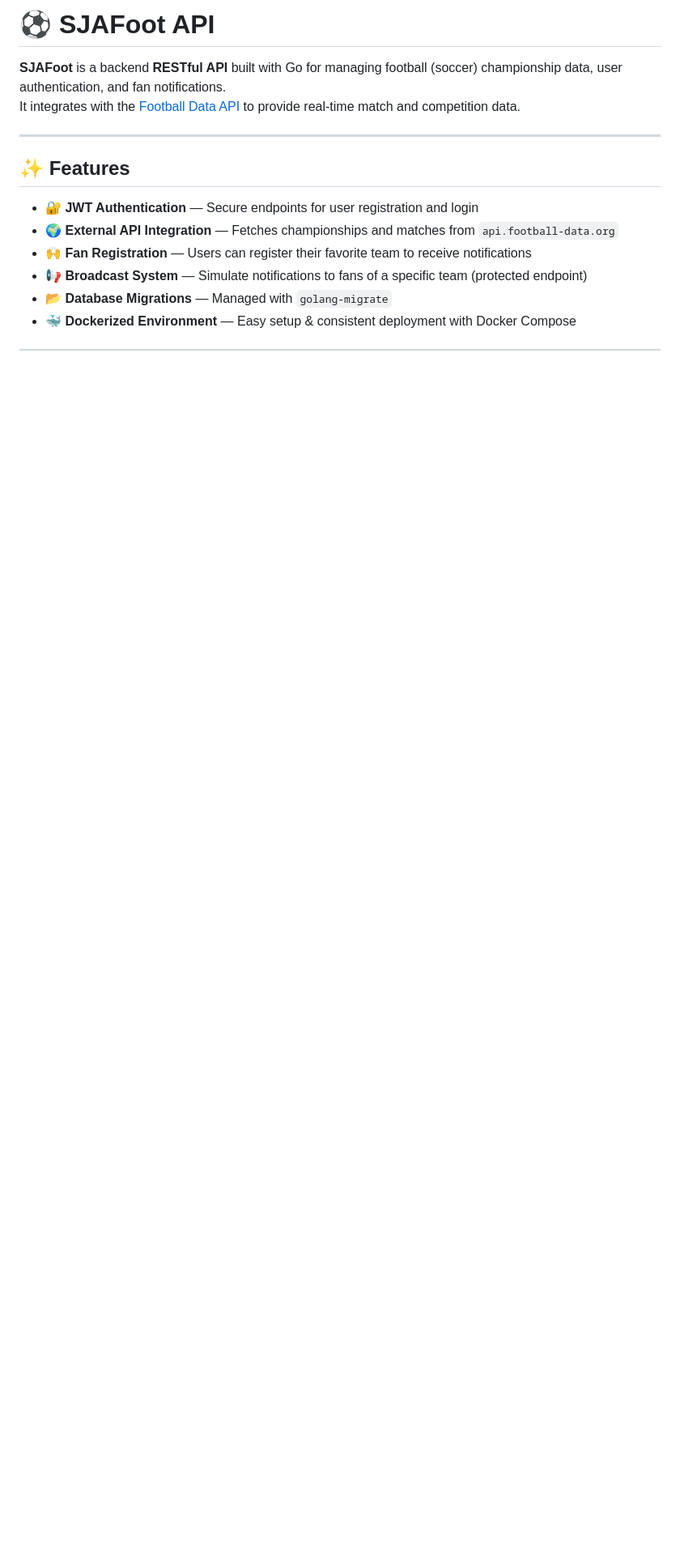
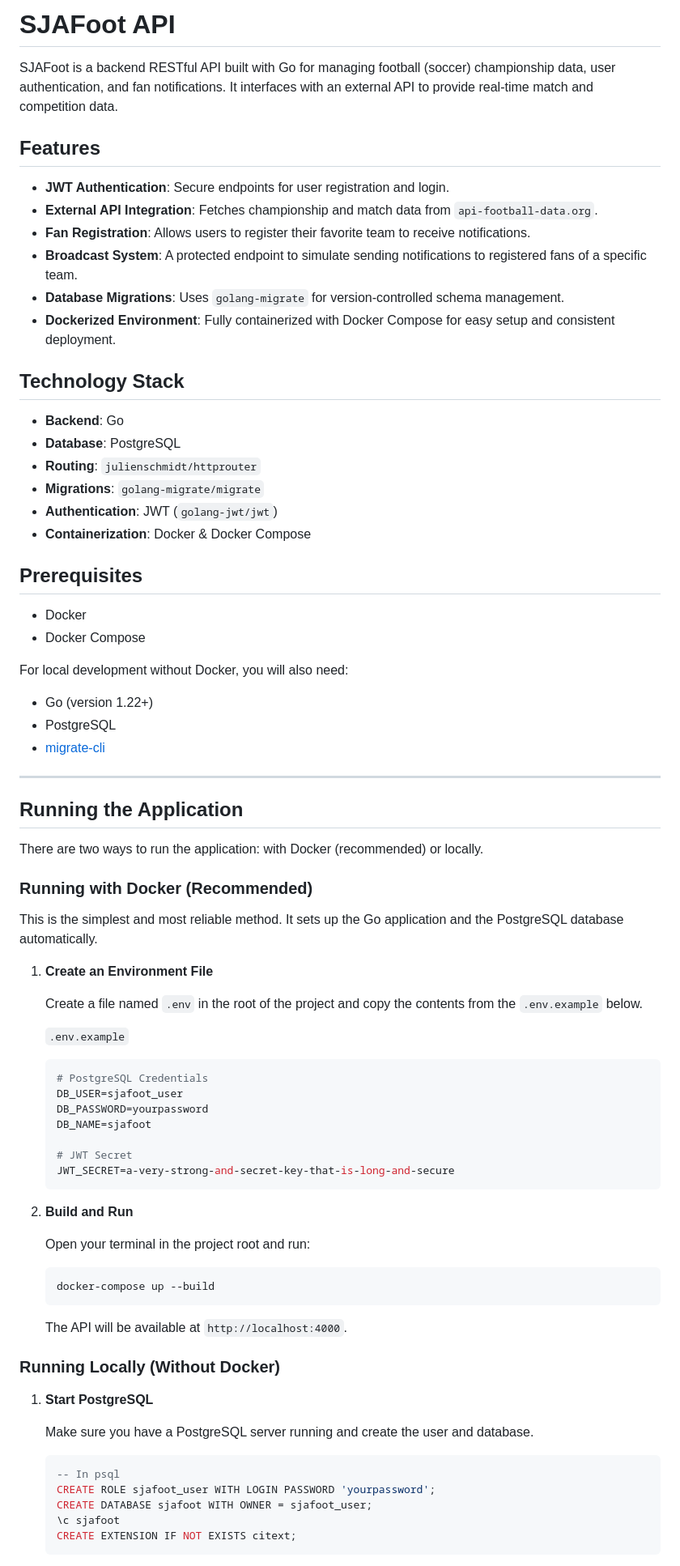
Before and after one commit to sjakk/sjafoot-api, a Markdown page: README.md, the part around one of its changes. Shown at 81% size. Rendered like a GitHub page; blank space fills up the shorter version.

````diff
--- a/README.md
+++ b/README.md
@@ -1,15 +1,78 @@
-# ⚽ SJAFoot API
+# SJAFoot API
 
-**SJAFoot** is a backend **RESTful API** built with Go for managing football (soccer) championship data, user authentication, and fan notifications.
-It integrates with the [Football Data API](https://www.football-data.org/) to provide real-time match and competition data.
+SJAFoot is a backend RESTful API built with Go for managing football (soccer) championship data, user authentication, and fan notifications. It interfaces with an external API to provide real-time match and competition data.
+
+## Features
+
+-   **JWT Authentication**: Secure endpoints for user registration and login.
+-   **External API Integration**: Fetches championship and match data from `api-football-data.org`.
+-   **Fan Registration**: Allows users to register their favorite team to receive notifications.
+-   **Broadcast System**: A protected endpoint to simulate sending notifications to registered fans of a specific team.
+-   **Database Migrations**: Uses `golang-migrate` for version-controlled schema management.
+-   **Dockerized Environment**: Fully containerized with Docker Compose for easy setup and consistent deployment.
+
+## Technology Stack
+
+-   **Backend**: Go
+-   **Database**: PostgreSQL
+-   **Routing**: `julienschmidt/httprouter`
+-   **Migrations**: `golang-migrate/migrate`
+-   **Authentication**: JWT (`golang-jwt/jwt`)
+-   **Containerization**: Docker & Docker Compose
+
+## Prerequisites
+
+-   Docker
+-   Docker Compose
+
+For local development without Docker, you will also need:
+-   Go (version 1.22+)
+-   PostgreSQL
+-   [migrate-cli](https://github.com/golang-migrate/migrate/tree/master/cmd/migrate)
 
 ---
 
-## ✨ Features
+## Running the Application
 
-- 🔐 **JWT Authentication** — Secure endpoints for user registration and login
-- 🌍 **External API Integration** — Fetches championships and matches from `api.football-data.org`
-- 🙌 **Fan Registration** — Users can register their favorite team to receive notifications
-- 📢 **Broadcast System** — Simulate notifications to fans of a specific team (protected endpoint)
-- 📂 **Database Migrations** — Managed with `golang-migrate`
-- 🐳 **Dockerized Environment** — Easy setup & consistent deployment with Docker Compose
+There are two ways to run the application: with Docker (recommended) or locally.
+
+### Running with Docker (Recommended)
+
+This is the simplest and most reliable method. It sets up the Go application and the PostgreSQL database automatically.
+
+1.  **Create an Environment File**
+
+    Create a file named `.env` in the root of the project and copy the contents from the `.env.example` below.
+
+    `.env.example`
+    ```env
+    # PostgreSQL Credentials
+    DB_USER=sjafoot_user
+    DB_PASSWORD=yourpassword
+    DB_NAME=sjafoot
+
+    # JWT Secret
+    JWT_SECRET=a-very-strong-and-secret-key-that-is-long-and-secure
+    ```
+
+2.  **Build and Run**
+
+    Open your terminal in the project root and run:
+    ```sh
+    docker-compose up --build
+    ```
+    The API will be available at `http://localhost:4000`.
+
+### Running Locally (Without Docker)
+
+1.  **Start PostgreSQL**
+
+    Make sure you have a PostgreSQL server running and create the user and database.
+    ```sql
+    -- In psql
+    CREATE ROLE sjafoot_user WITH LOGIN PASSWORD 'yourpassword';
+    CREATE DATABASE sjafoot WITH OWNER = sjafoot_user;
+    \c sjafoot
+    CREATE EXTENSION IF NOT EXISTS citext;
+    ```
+
````
Also changed, not shown: other parts of README.md (+155 -171 lines).
